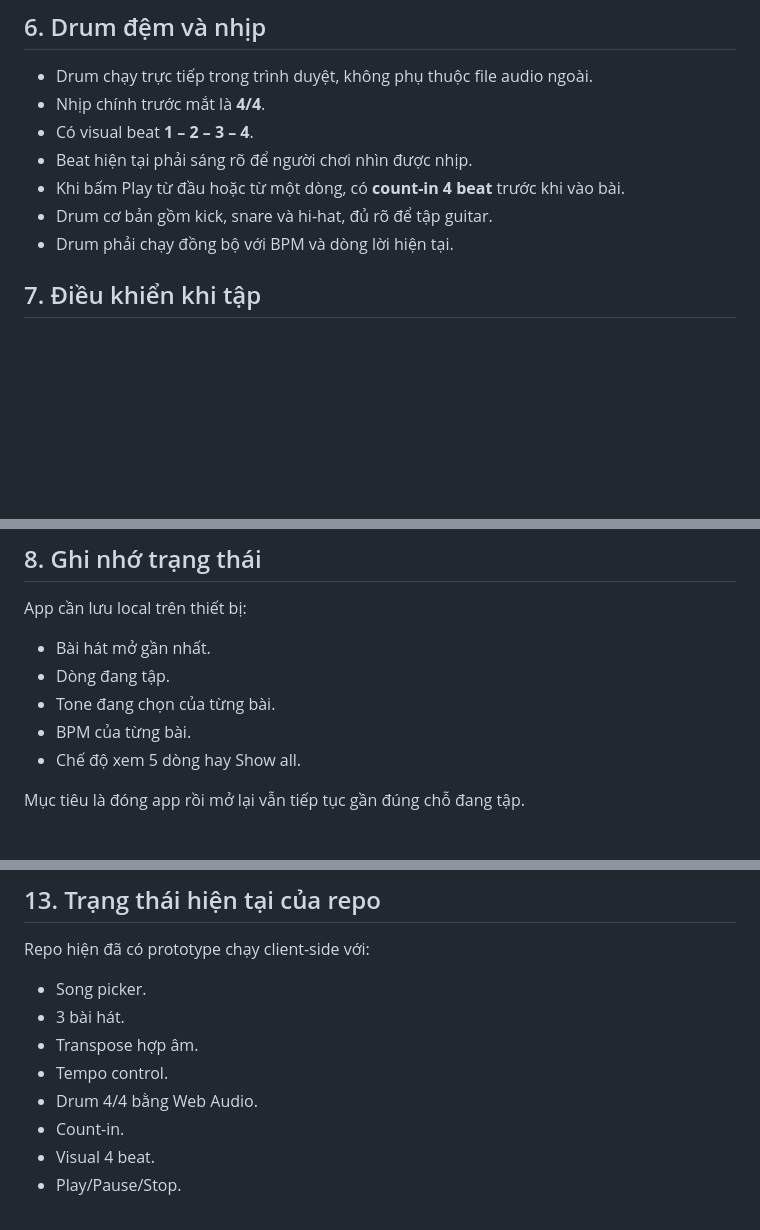
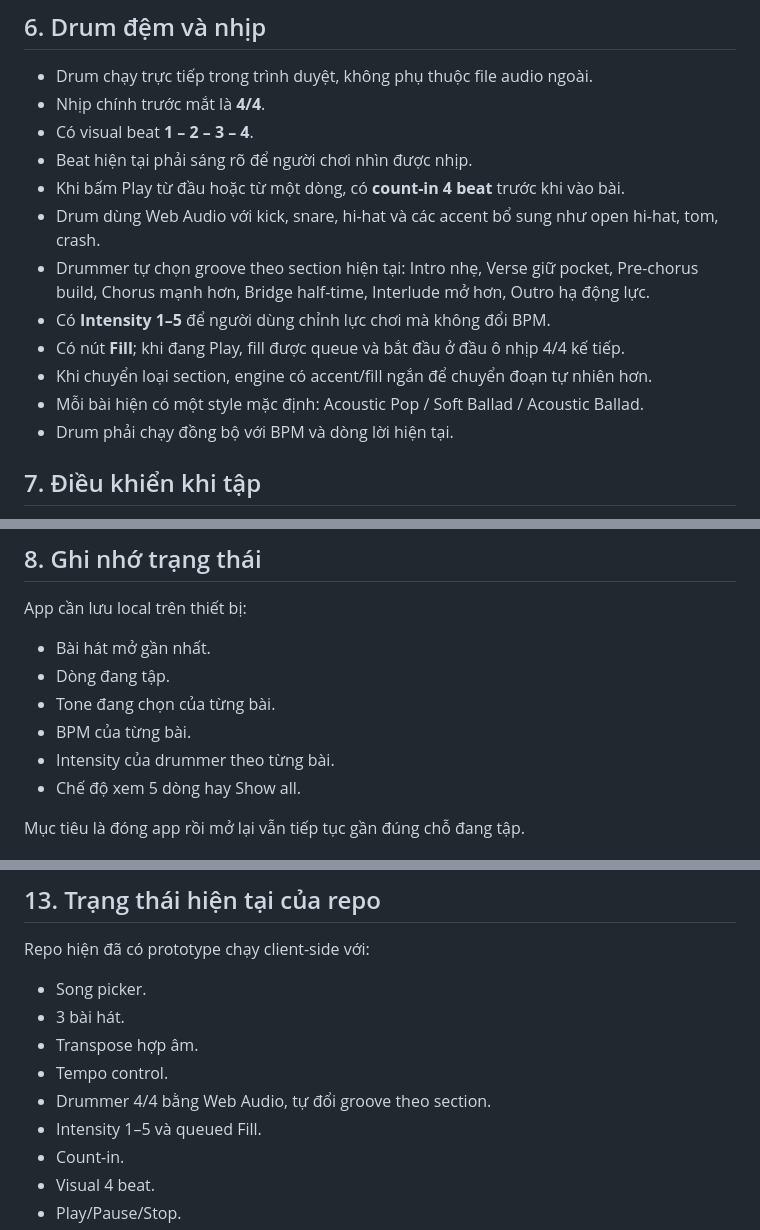
Before and after one commit to giang-nh/guitar-drum, a Markdown page: PROJECT_REQUIREMENTS.md, 3 parts joined by grey strips. Drawn GitHub-style; blank space fills up the shorter version.

Commit message:
Specify drummer mode behavior

```diff
--- a/PROJECT_REQUIREMENTS.md
+++ b/PROJECT_REQUIREMENTS.md
@@ -60,7 +60,12 @@ Các bài mới sẽ tiếp tục được thêm vào cùng cấu trúc này.
 - Có visual beat **1 – 2 – 3 – 4**.
 - Beat hiện tại phải sáng rõ để người chơi nhìn được nhịp.
 - Khi bấm Play từ đầu hoặc từ một dòng, có **count-in 4 beat** trước khi vào bài.
-- Drum cơ bản gồm kick, snare và hi-hat, đủ rõ để tập guitar.
+- Drum dùng Web Audio với kick, snare, hi-hat và các accent bổ sung như open hi-hat, tom, crash.
+- Drummer tự chọn groove theo section hiện tại: Intro nhẹ, Verse giữ pocket, Pre-chorus build, Chorus mạnh hơn, Bridge half-time, Interlude mở hơn, Outro hạ động lực.
+- Có **Intensity 1–5** để người dùng chỉnh lực chơi mà không đổi BPM.
+- Có nút **Fill**; khi đang Play, fill được queue và bắt đầu ở đầu ô nhịp 4/4 kế tiếp.
+- Khi chuyển loại section, engine có accent/fill ngắn để chuyển đoạn tự nhiên hơn.
+- Mỗi bài hiện có một style mặc định: Acoustic Pop / Soft Ballad / Acoustic Ballad.
 - Drum phải chạy đồng bộ với BPM và dòng lời hiện tại.
 
 ## 7. Điều khiển khi tập
@@ -84,6 +89,7 @@ App cần lưu local trên thiết bị:
 - Dòng đang tập.
 - Tone đang chọn của từng bài.
 - BPM của từng bài.
+- Intensity của drummer theo từng bài.
 - Chế độ xem 5 dòng hay Show all.
 
 Mục tiêu là đóng app rồi mở lại vẫn tiếp tục gần đúng chỗ đang tập.
@@ -136,7 +142,8 @@ Repo hiện đã có prototype chạy client-side với:
 - 3 bài hát.
 - Transpose hợp âm.
 - Tempo control.
-- Drum 4/4 bằng Web Audio.
+- Drummer 4/4 bằng Web Audio, tự đổi groove theo section.
+- Intensity 1–5 và queued Fill.
 - Count-in.
 - Visual 4 beat.
 - Play/Pause/Stop.
```
